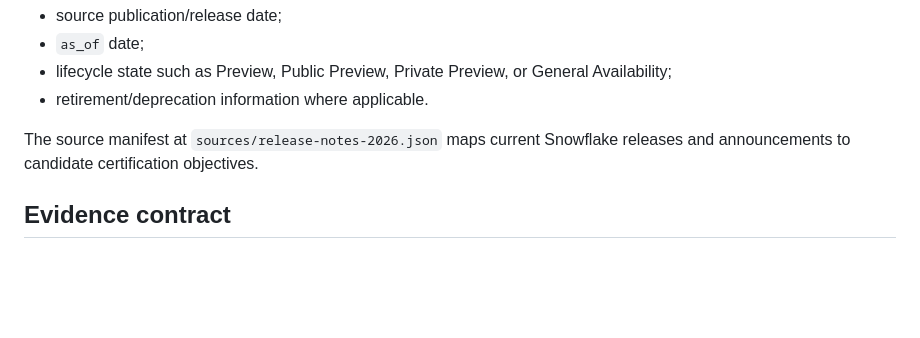
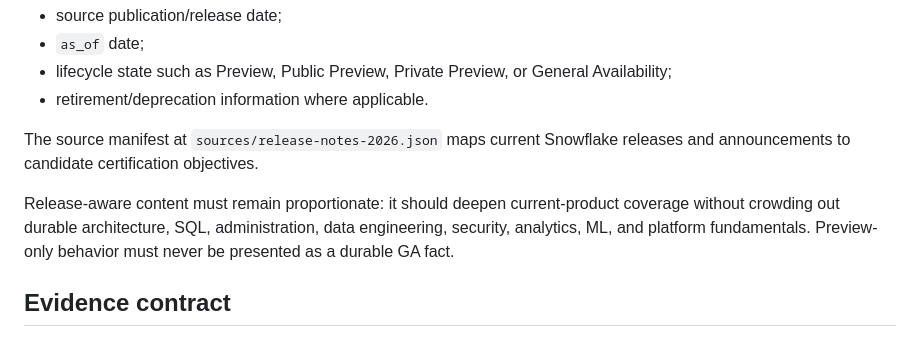
Before and after one commit to rrahul0904/snowflake-brain, a Markdown page: data/question-banks/README.md, the part around the change. GitHub-like rendering; blank space fills up the shorter version.

Commit message:
docs(question-bank): clarify release-aware allocation policy

```diff
--- a/data/question-banks/README.md
+++ b/data/question-banks/README.md
@@ -50,6 +50,8 @@ Durable exam fundamentals and release-specific facts are tracked separately. A r
 
 The source manifest at `sources/release-notes-2026.json` maps current Snowflake releases and announcements to candidate certification objectives.
 
+Release-aware content must remain proportionate: it should deepen current-product coverage without crowding out durable architecture, SQL, administration, data engineering, security, analytics, ML, and platform fundamentals. Preview-only behavior must never be presented as a durable GA fact.
+
 ## Evidence contract
 
 Every question contains a stable ID, certification/exam code, locked blueprint objective, topic/subtopic, question type, difficulty, prompt/options, answer key, Snowflake-owned sources, freshness metadata, lifecycle notes where necessary, and QA status.
```
